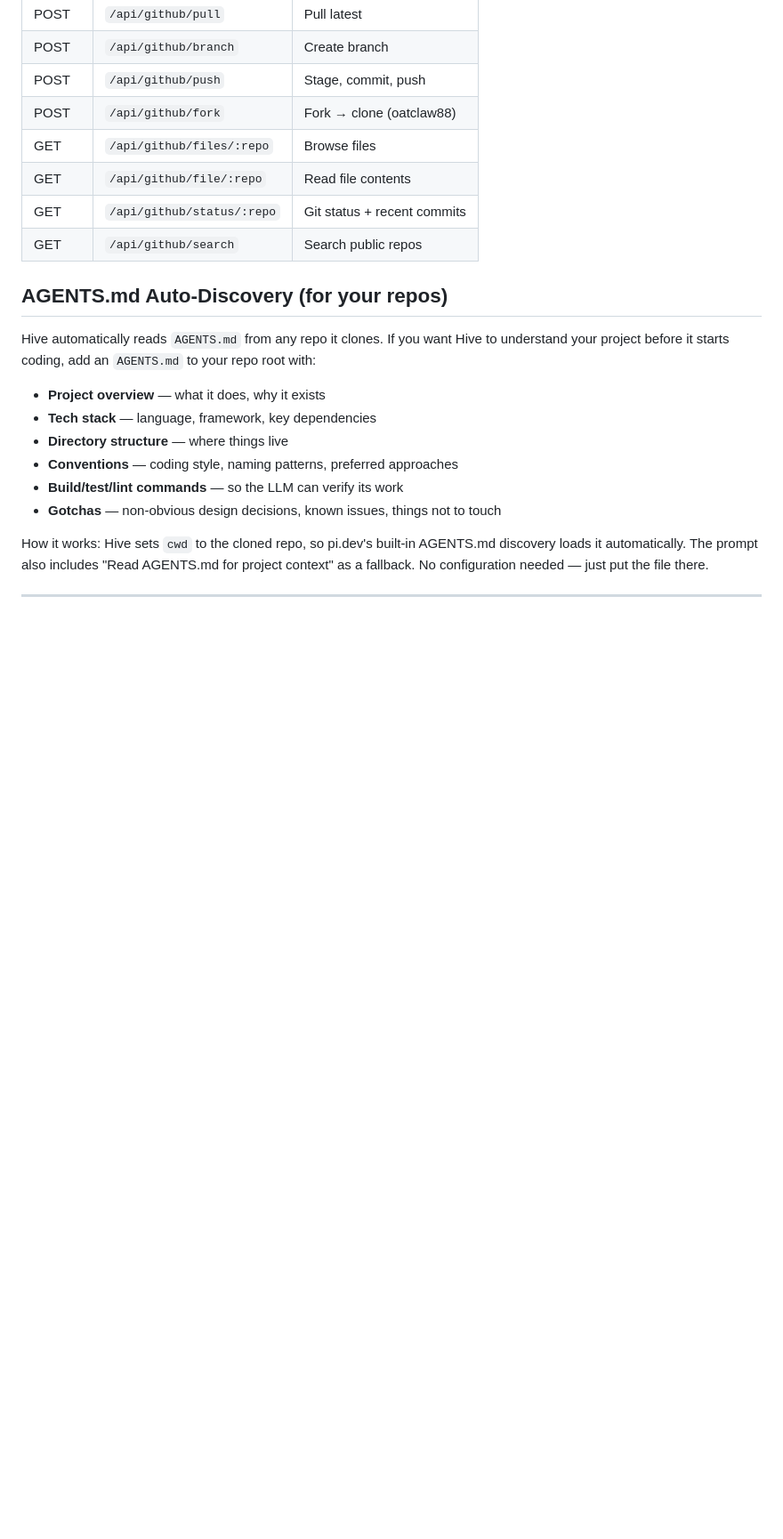
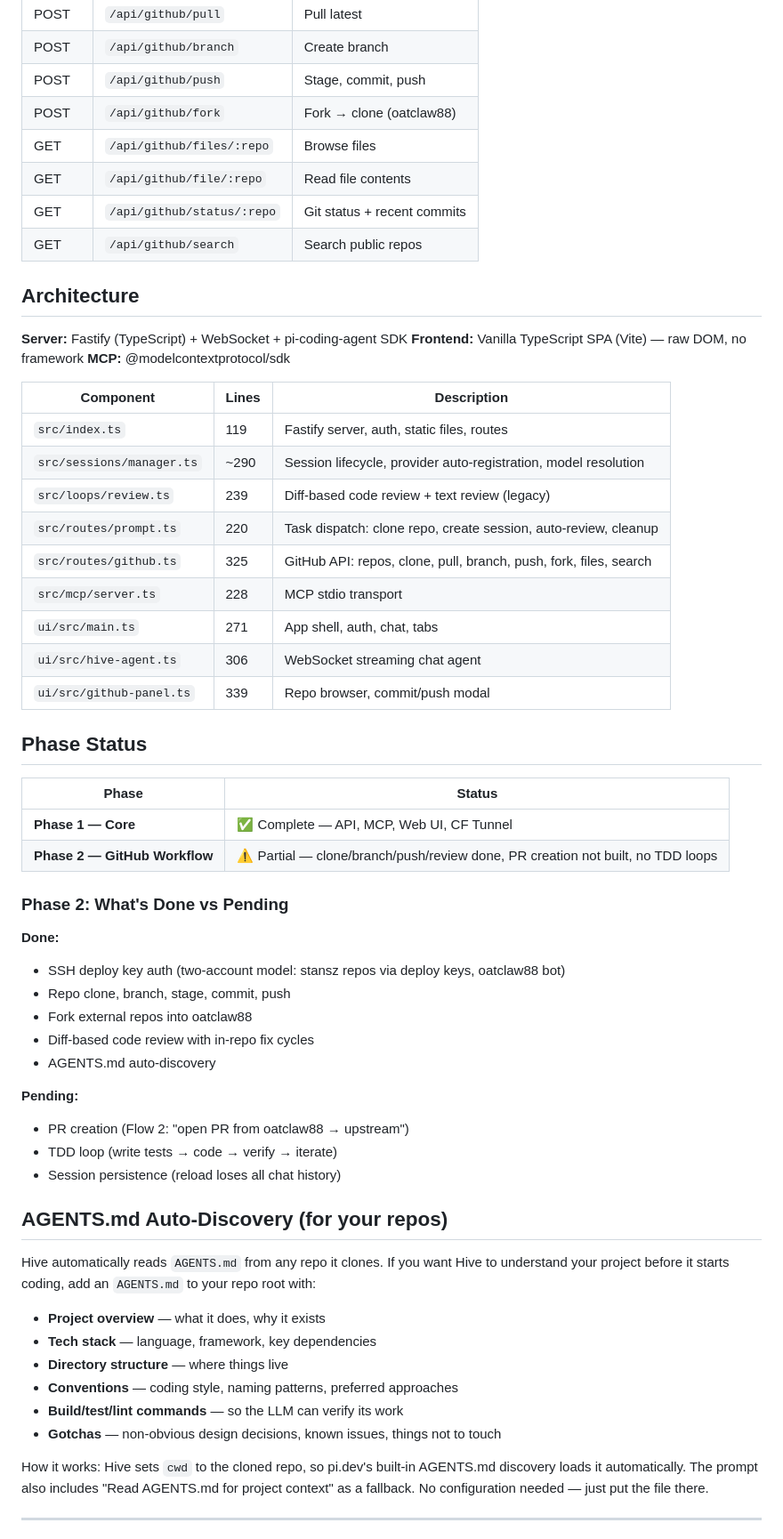
Before and after one commit to stansz/agent-hive, a Markdown page: AGENTS.md, the part around the change. Shown at 89% size. Rendered like a GitHub page; blank space fills up the shorter version.

```diff
--- a/AGENTS.md
+++ b/AGENTS.md
@@ -144,6 +144,45 @@ Key ones in `/home/jc/agent-hive/.env`:
 | GET | `/api/github/status/:repo` | Git status + recent commits |
 | GET | `/api/github/search` | Search public repos |
 
+## Architecture
+
+**Server:** Fastify (TypeScript) + WebSocket + pi-coding-agent SDK
+**Frontend:** Vanilla TypeScript SPA (Vite) — raw DOM, no framework
+**MCP:** @modelcontextprotocol/sdk
+
+| Component | Lines | Description |
+|-----------|-------|-------------|
+| `src/index.ts` | 119 | Fastify server, auth, static files, routes |
+| `src/sessions/manager.ts` | ~290 | Session lifecycle, provider auto-registration, model resolution |
+| `src/loops/review.ts` | 239 | Diff-based code review + text review (legacy) |
+| `src/routes/prompt.ts` | 220 | Task dispatch: clone repo, create session, auto-review, cleanup |
+| `src/routes/github.ts` | 325 | GitHub API: repos, clone, pull, branch, push, fork, files, search |
+| `src/mcp/server.ts` | 228 | MCP stdio transport |
+| `ui/src/main.ts` | 271 | App shell, auth, chat, tabs |
+| `ui/src/hive-agent.ts` | 306 | WebSocket streaming chat agent |
+| `ui/src/github-panel.ts` | 339 | Repo browser, commit/push modal |
+
+## Phase Status
+
+| Phase | Status |
+|-------|--------|
+| **Phase 1 — Core** | ✅ Complete — API, MCP, Web UI, CF Tunnel |
+| **Phase 2 — GitHub Workflow** | ⚠️ Partial — clone/branch/push/review done, PR creation not built, no TDD loops |
+
+### Phase 2: What's Done vs Pending
+
+**Done:**
+- SSH deploy key auth (two-account model: stansz repos via deploy keys, oatclaw88 bot)
+- Repo clone, branch, stage, commit, push
+- Fork external repos into oatclaw88
+- Diff-based code review with in-repo fix cycles
+- AGENTS.md auto-discovery
+
+**Pending:**
+- PR creation (Flow 2: "open PR from oatclaw88 → upstream")
+- TDD loop (write tests → code → verify → iterate)
+- Session persistence (reload loses all chat history)
+
 ## AGENTS.md Auto-Discovery (for your repos)
 
 Hive automatically reads `AGENTS.md` from any repo it clones. If you want Hive to understand your project before it starts coding, add an `AGENTS.md` to your repo root with:
```
Also changed, not shown: README.md (+9 -7 lines).
